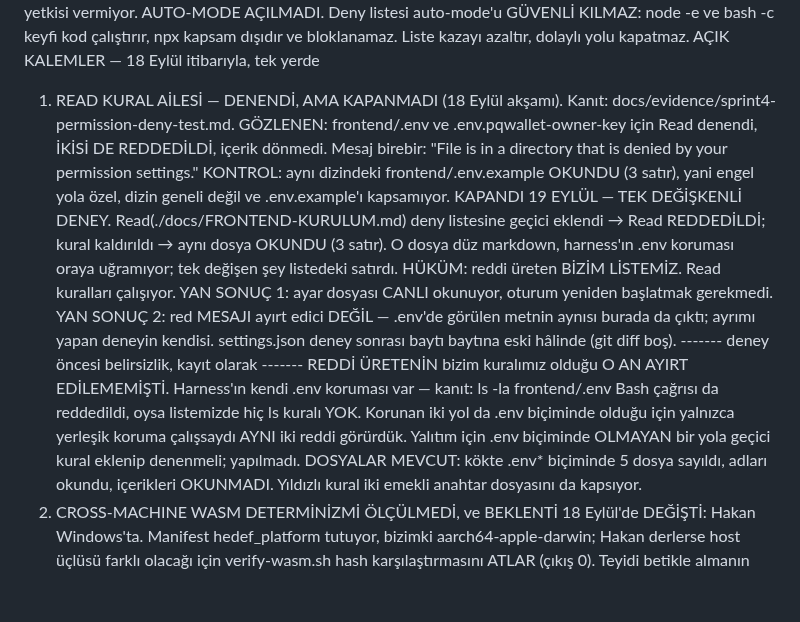
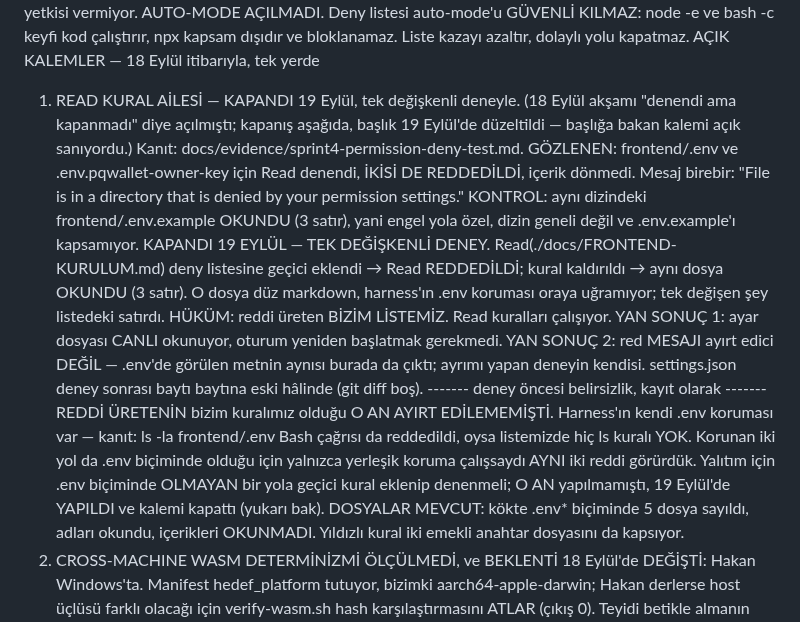
Before and after one commit to akifaybek/pq-safe, a Markdown page: .superpowers/sdd/progress.md, the part around the change. Drawn GitHub-style; blank space fills up the shorter version.

Commit message:
docs(sdd): Read kaleminin basligi kapanisi yansitiyor
Icerik dogruydu ama ust satir hala DENENDI AMA KAPANMADI diyordu ve kapanis sekiz satir asagida gomuluydu; basliga bakan kalemi acik saniyordu. Baslik kapanisi soyluyor, acilis parantezde duruyor. Yalitim denemesi satiri da netlestirildi: o an yapilmamisti, 19 Eylul'de yapildi.

Sir taramasi, bu turun 5 satiri: A 0, B 0, C 0, D 0.

```diff
--- a/.superpowers/sdd/progress.md
+++ b/.superpowers/sdd/progress.md
@@ -1002,7 +1002,9 @@ YOL A AĞDAN KLONLA DOĞRULANDI — AÇIK KALEM KAPANDI, 18 Eylül
     bash -c keyfi kod çalıştırır, npx kapsam dışıdır ve bloklanamaz. Liste
     kazayı azaltır, dolaylı yolu kapatmaz.
 AÇIK KALEMLER — 18 Eylül itibarıyla, tek yerde
-  1. READ KURAL AİLESİ — DENENDİ, AMA KAPANMADI (18 Eylül akşamı).
+  1. READ KURAL AİLESİ — KAPANDI 19 Eylül, tek değişkenli deneyle.
+     (18 Eylül akşamı "denendi ama kapanmadı" diye açılmıştı; kapanış aşağıda,
+     başlık 19 Eylül'de düzeltildi — başlığa bakan kalemi açık sanıyordu.)
      Kanıt: docs/evidence/sprint4-permission-deny-test.md.
      GÖZLENEN: frontend/.env ve .env.pqwallet-owner-key için Read denendi,
      İKİSİ DE REDDEDİLDİ, içerik dönmedi. Mesaj birebir: "File is in a
@@ -1024,7 +1026,8 @@ AÇIK KALEMLER — 18 Eylül itibarıyla, tek yerde
      çağrısı da reddedildi, oysa listemizde hiç ls kuralı YOK. Korunan iki
      yol da .env biçiminde olduğu için yalnızca yerleşik koruma çalışsaydı
      AYNI iki reddi görürdük. Yalıtım için .env biçiminde OLMAYAN bir yola
-     geçici kural eklenip denenmeli; yapılmadı.
+     geçici kural eklenip denenmeli; O AN yapılmamıştı, 19 Eylül'de YAPILDI
+     ve kalemi kapattı (yukarı bak).
      DOSYALAR MEVCUT: kökte .env* biçiminde 5 dosya sayıldı, adları okundu,
      içerikleri OKUNMADI. Yıldızlı kural iki emekli anahtar dosyasını da
      kapsıyor.
```
